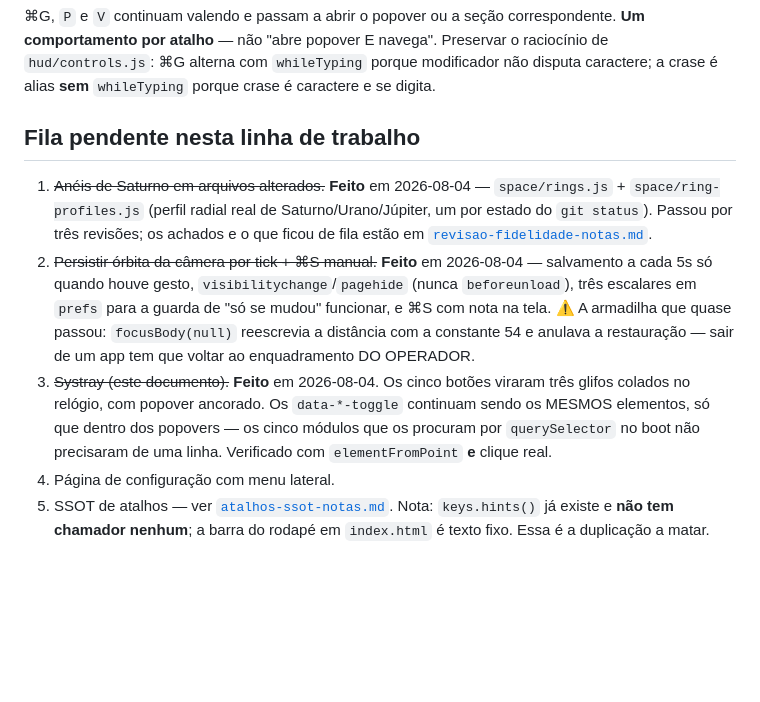
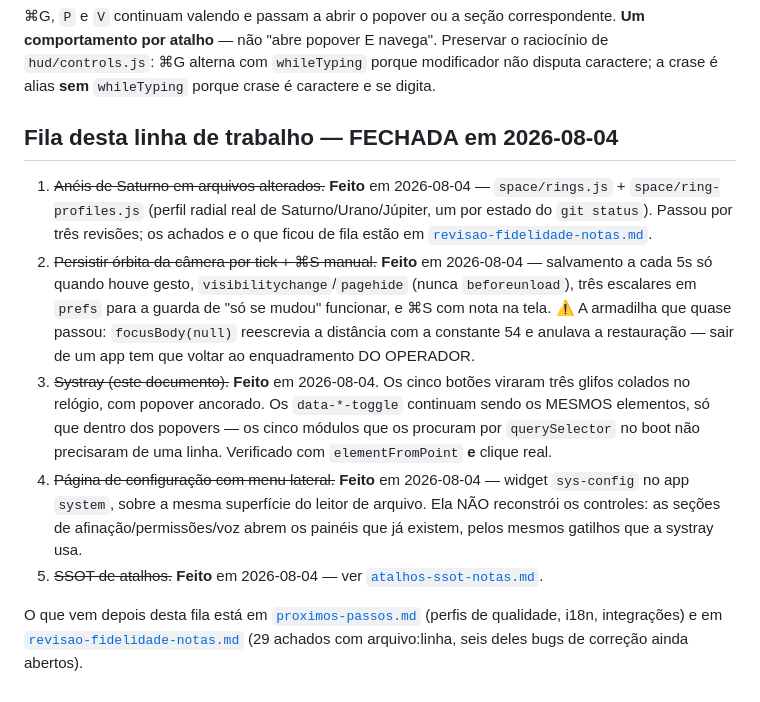
Before and after one commit to mend3/spatia-os, a Markdown page: docs/systray-notas.md, the part around the change. GitHub-like rendering; blank space fills up the shorter version.

```diff
--- a/docs/systray-notas.md
+++ b/docs/systray-notas.md
@@ -83,7 +83,7 @@ comportamento por atalho** — não "abre popover E navega". Preservar o racioc
 `hud/controls.js`: ⌘G alterna com `whileTyping` porque modificador não disputa caractere; a
 crase é alias **sem** `whileTyping` porque crase é caractere e se digita.
 
-## Fila pendente nesta linha de trabalho
+## Fila desta linha de trabalho — FECHADA em 2026-08-04
 
 1. ~~Anéis de Saturno em arquivos alterados.~~ **Feito** em 2026-08-04 — `space/rings.js` +
    `space/ring-profiles.js` (perfil radial real de Saturno/Urano/Júpiter, um por estado do
@@ -98,7 +98,12 @@ crase é alias **sem** `whileTyping` porque crase é caractere e se digita.
    colados no relógio, com popover ancorado. Os `data-*-toggle` continuam sendo os MESMOS
    elementos, só que dentro dos popovers — os cinco módulos que os procuram por `querySelector`
    no boot não precisaram de uma linha. Verificado com `elementFromPoint` **e** clique real.
-4. Página de configuração com menu lateral.
-5. SSOT de atalhos — ver [`atalhos-ssot-notas.md`](./atalhos-ssot-notas.md). Nota: `keys.hints()`
-   já existe e **não tem chamador nenhum**; a barra do rodapé em `index.html` é texto fixo. Essa
-   é a duplicação a matar.
+4. ~~Página de configuração com menu lateral.~~ **Feito** em 2026-08-04 — widget `sys-config`
+   no app `system`, sobre a mesma superfície do leitor de arquivo. Ela NÃO reconstrói os
+   controles: as seções de afinação/permissões/voz abrem os painéis que já existem, pelos mesmos
+   gatilhos que a systray usa.
+5. ~~SSOT de atalhos.~~ **Feito** em 2026-08-04 — ver [`atalhos-ssot-notas.md`](./atalhos-ssot-notas.md).
+
+O que vem depois desta fila está em [`proximos-passos.md`](./proximos-passos.md) (perfis de
+qualidade, i18n, integrações) e em [`revisao-fidelidade-notas.md`](./revisao-fidelidade-notas.md)
+(29 achados com arquivo:linha, seis deles bugs de correção ainda abertos).
```
Also changed, not shown: docs/atalhos-ssot-notas.md (+24 -1 lines), docs/proximos-passos.md (added, +150 -0 lines).
